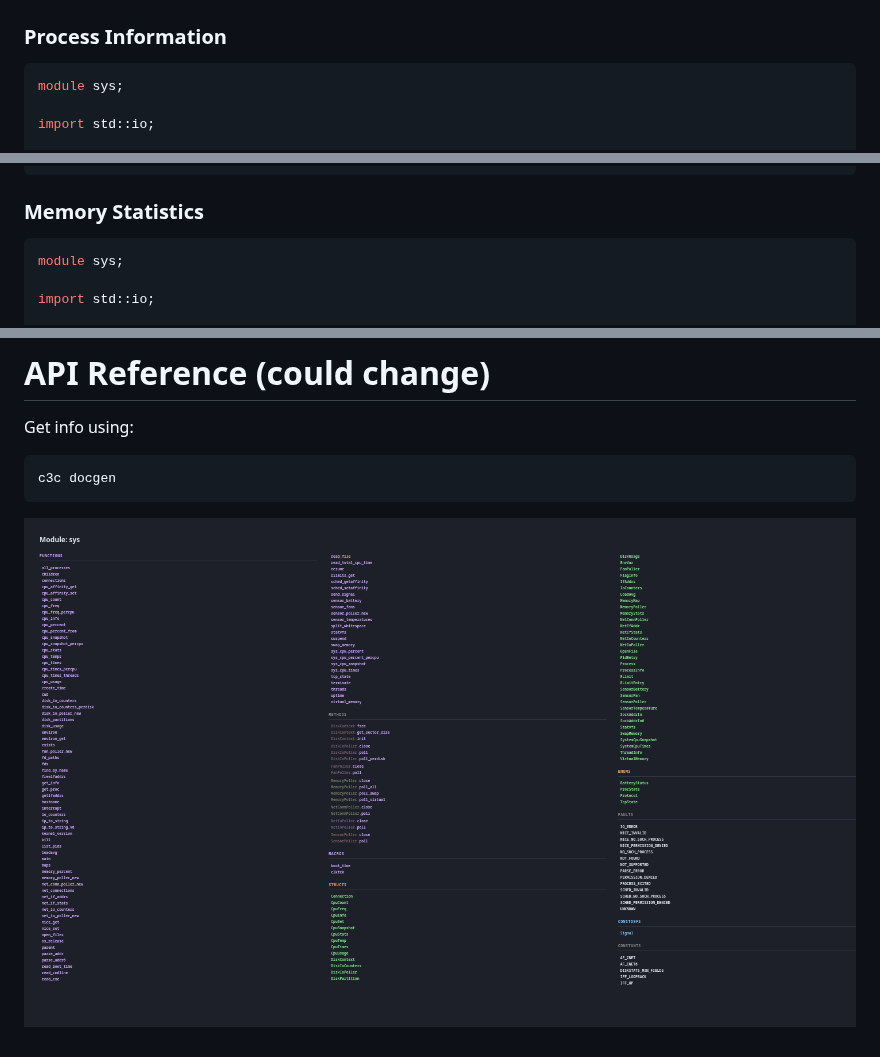
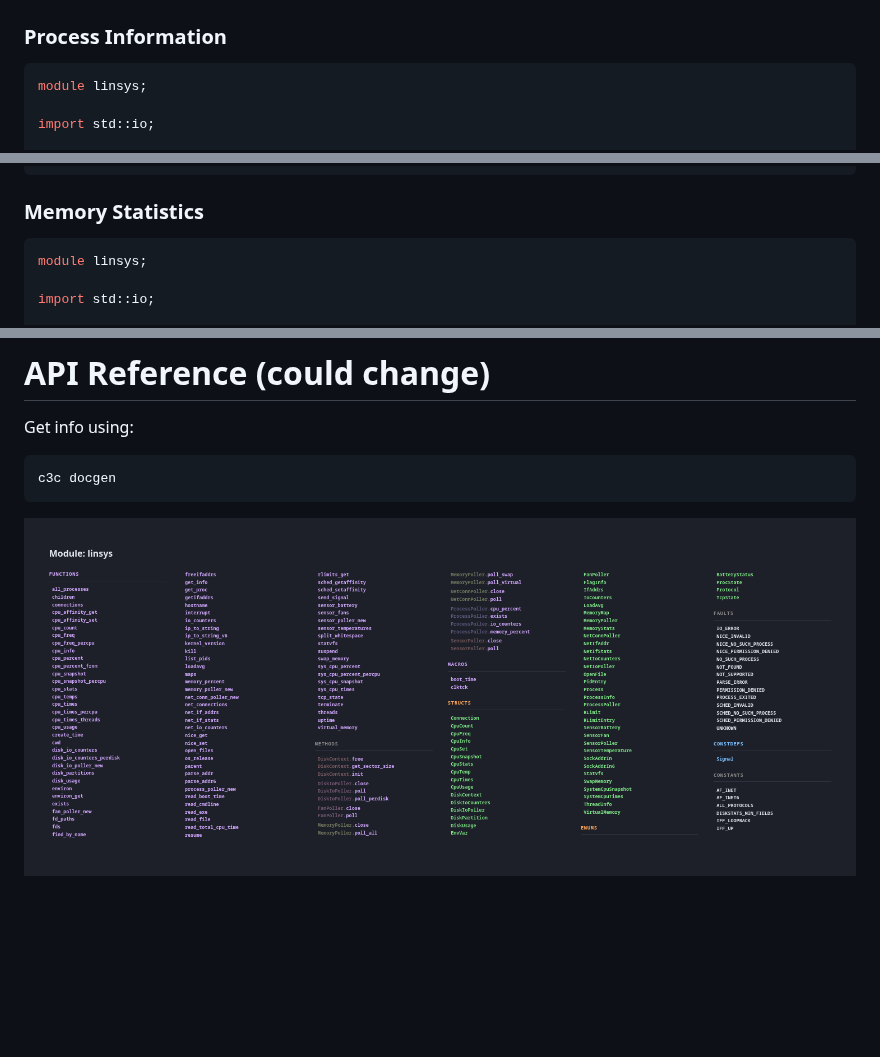
Before and after one commit to vamsi200/linsys.c3l, a Markdown page: README.md, 3 parts joined by grey strips. GitHub-like rendering; pictures changed too: window.png; blank space fills up the shorter version.

Commit message:
update readme, system.c3, screenshot

````diff
--- a/README.md
+++ b/README.md
@@ -54,7 +54,7 @@ https://github.com/konimarti/c3l
 ### Process Information
 
 ```c
-module sys;
+module linsys;
 
 import std::io;
 
@@ -74,7 +74,7 @@ Output:
 ### Memory Statistics
 
 ```c
-module sys;
+module linsys;
 
 import std::io;
 
````
Also changed, not shown: other parts of README.md (+1 -1 lines), 1 other file.
